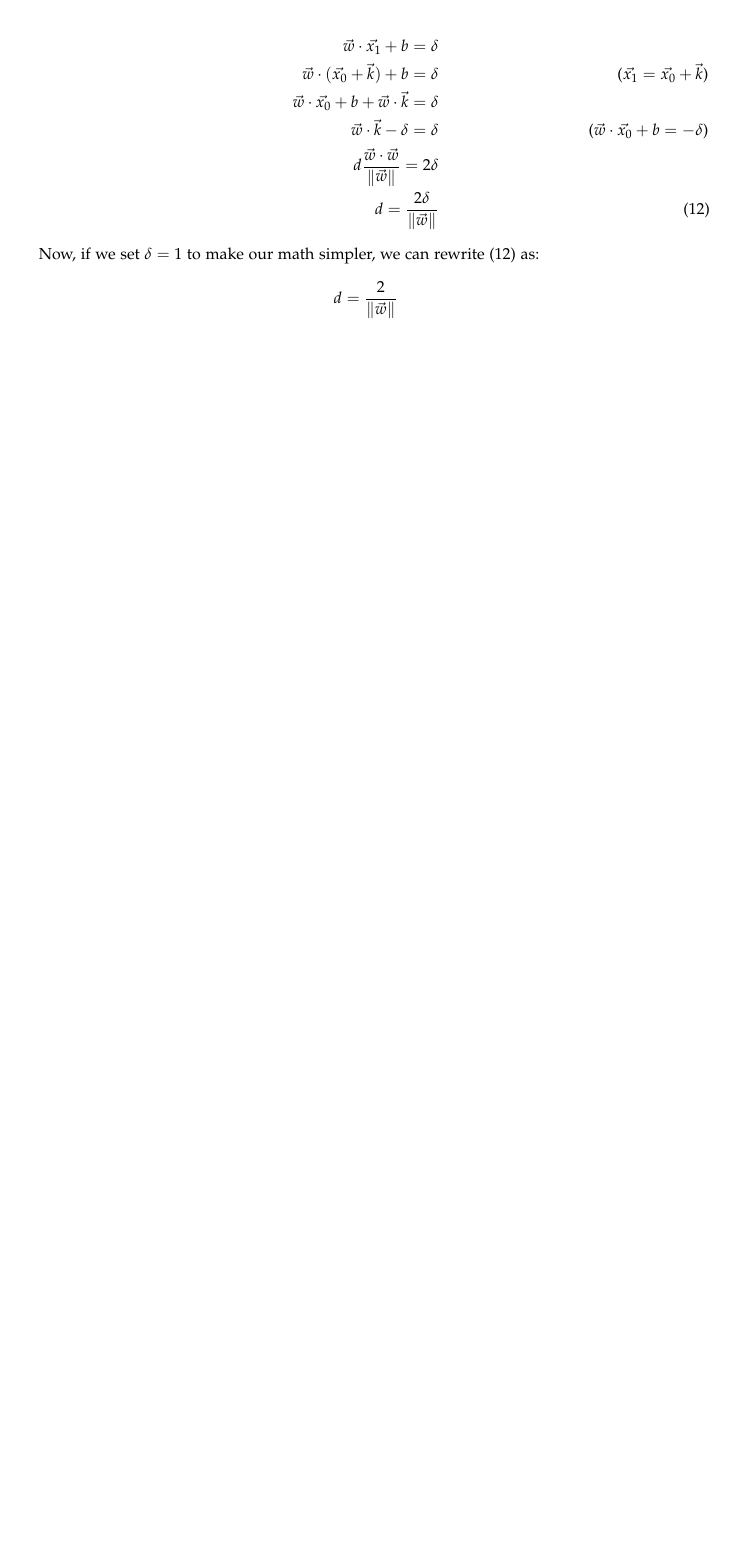
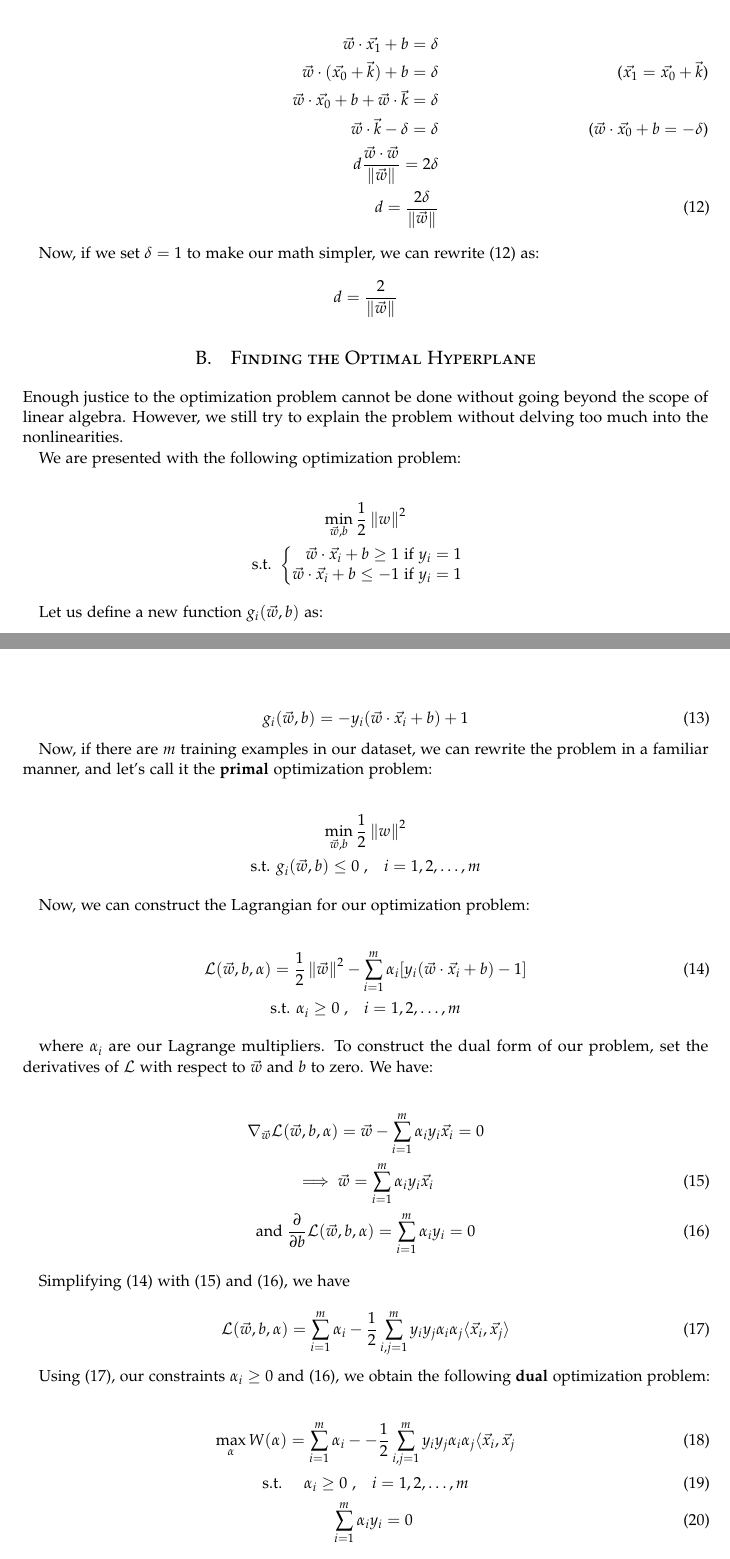
Before and after one commit to AparaV/image-to-text-translator, a LaTeX paper (report/report.tex, which reads report/sections/appendix-b.tex): part of page 7 of 7 before the commit and two parts of pages 7 and 8 of 9 after it, the two joined at a grey line, cut so that both start at the same text, the shorter picture padded with empty space. Compiled offline with pdfLaTeX.

Commit message:
Finish appendix B - the optimization algorithm

```diff
--- a/report/report.tex
+++ b/report/report.tex
@@ -47,6 +47,13 @@
 \graphicspath{{images/}{../images/}}
 
 \usepackage{subfiles}
+\usepackage{listings}
+\lstset{
+	basicstyle=\ttfamily,
+	columns=fullflexible,
+	breaklines=true,
+	mathescape,
+}
 \usepackage{amssymb}
 \usepackage{amsmath}
 \newcommand{\norm}[1]{\left\lVert#1\right\rVert}
--- /dev/null
+++ b/report/sections/appendix-b.tex
@@ -0,0 +1,59 @@
+\section{Finding the Optimal Hyperplane}
+
+Enough justice to the optimization problem cannot be done without going beyond the scope of linear algebra. However, we still try to explain the problem without delving too much into the nonlinearities.
+
+We are presented with the following optimization problem:
+
+\begin{gather}
+	\min_{\vec{w}, b} \frac{1}{2}\norm{w}^2 \nonumber\\
+	\text{s.t. }
+	\begin{cases}
+	\begin{aligned}
+		\vec{w}\cdot\vec{x_i} + b \geq 1 \text{ if $y_i = 1$} \nonumber\\
+		\vec{w}\cdot\vec{x_i} + b \leq -1 \text{ if $y_i = 1$} \nonumber
+	\end{aligned}
+	\end{cases}
+\end{gather}
+
+Let us define a new function $g_i(\vec{w}, b)$ as:
+
+\begin{equation}
+	g_i(\vec{w}, b) = -y_i(\vec{w}\cdot\vec{x_i} + b) + 1
+\end{equation}
+
+Now, if there are $m$ training examples in our dataset, we can rewrite the problem in a familiar manner, and let's call it the \textbf{primal} optimization problem:
+
+\begin{gather}
+	\min_{\vec{w}, b} \frac{1}{2}\norm{w}^2 \nonumber\\
+	\text{s.t. }
+	g_i(\vec{w}, b)  \leq 0 \text{ ,}\quad\text{$i = 1, 2, \dots , m$}\nonumber
+\end{gather}
+
+Now, we can construct the Lagrangian for our optimization problem:
+
+\begin{gather}
+\mathcal{L}(\vec{w}, b, \alpha) = \frac{1}{2}\norm{\vec{w}}^2 - \sum_{i = 1}^{m}\alpha_i[y_i(\vec{w}\cdot\vec{x_i} + b) - 1] \label{eq:lag} \\
+\text{s.t. } \alpha_{i} \geq 0\text{ ,}\quad\text{$i = 1, 2, \dots , m$}\nonumber
+\end{gather}
+
+where $\alpha_i$ are our Lagrange multipliers. To construct the dual form of our problem, set the derivatives of $\mathcal{L}$ with respect to $\vec{w}$ and $b$ to zero. We have:
+
+\begin{gather}
+\nabla_{\vec{w}}\mathcal{L}(\vec{w}, b, \alpha) = \vec{w} - \sum_{i = 1}^{m}\alpha_{i}y_{i}\vec{x_i} = 0 \nonumber \\
+\implies \vec{w} = \sum_{i = 1}^{m}\alpha_{i}y_{i}\vec{x_i} \label{eq:lag-w}\\
+\text{and } \frac{\partial}{\partial b}\mathcal{L}(\vec{w}, b, \alpha) = \sum_{i = 1}^{m}\alpha_{i}y_{i} = 0 \label{eq:lag-b}
+\end{gather}
+
+Simplifying (\ref{eq:lag}) with (\ref{eq:lag-w}) and (\ref{eq:lag-b}), we have
+
+\begin{equation}
+\mathcal{L}(\vec{w}, b, \alpha) = \sum_{i = 1}^{m}\alpha_{i} - \frac{1}{2}\sum_{i,j = 1}^{m}y_{i}y_{j}\alpha_{i}\alpha_{j}\langle\vec{x_i}, \vec{x_j}\rangle \label{eq:lag-simple}
+\end{equation}
+
+Using (\ref{eq:lag-simple}), our constraints $\alpha_{i} \geq 0$ and (\ref{eq:lag-b}), we obtain the following \textbf{dual} optimization problem:
+
+\begin{gather}
+\max_{\alpha} W(\alpha) = \sum_{i = 1}^{m}\alpha_{i} - - \frac{1}{2}\sum_{i,j = 1}^{m}y_{i}y_{j}\alpha_{i}\alpha_{j}\langle\vec{x_i}, \vec{x_j} \label{eq:dual} \\
+\text{s.t. } \quad\alpha_{i} \geq 0\text{ ,}\quad\text{$i = 1, 2, \dots , m$} \label{eq:dual-c1} \\
+\quad \sum_{i = 1}^{m}\alpha_{i}y_{i} = 0 \label{eq:dual-c2}
+\end{gather}
@@ -0,0 +65 @@
+\begin{lstlisting}
```
Also changed, not shown: report/references.bib (+37 -4 lines), report/report.tex (4 more changed lines), report/sections/appendix-b.tex (10 more changed lines), 1 other file.
